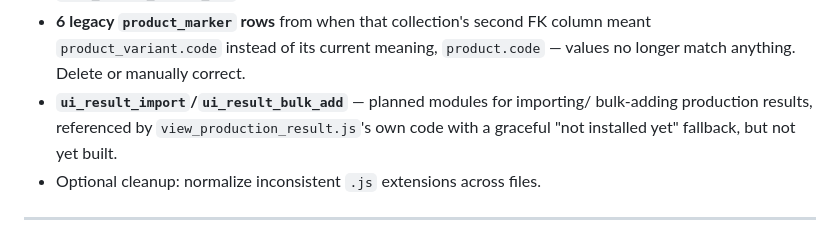
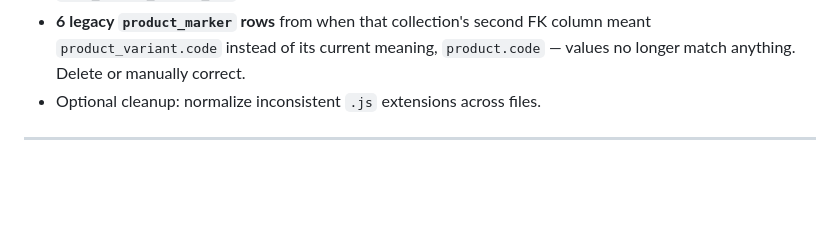
Before and after one commit to ricardoandre/kanoerp, a Markdown page: kanoerp/README.md, the part around the change. GitHub-like rendering; blank space fills up the shorter version.

```diff
--- a/kanoerp/README.md
+++ b/kanoerp/README.md
@@ -585,9 +585,6 @@ for its exact path/name).
 - **6 legacy `product_marker` rows** from when that collection's second FK column
   meant `product_variant.code` instead of its current meaning, `product.code` —
   values no longer match anything. Delete or manually correct.
-- **`ui_result_import`/`ui_result_bulk_add`** — planned modules for importing/
-  bulk-adding production results, referenced by `view_production_result.js`'s own
-  code with a graceful "not installed yet" fallback, but not yet built.
 - Optional cleanup: normalize inconsistent `.js` extensions across files.
 
 ---
```
